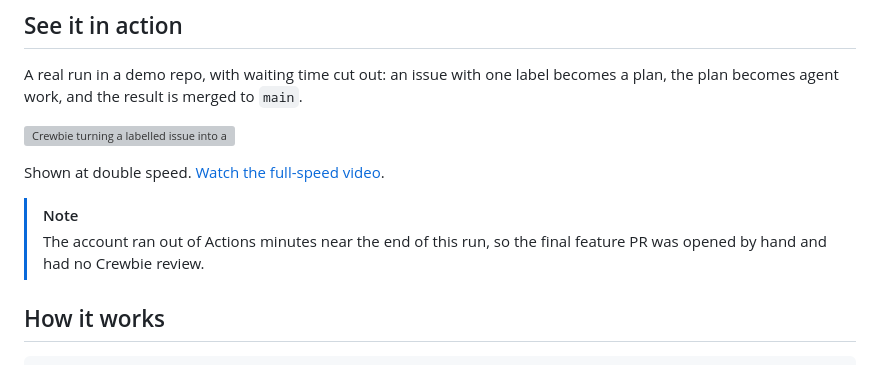
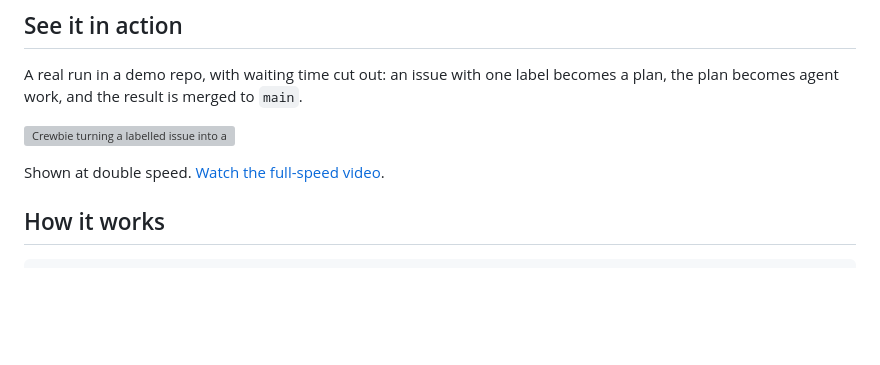
Before and after one commit to mvanderbend-msoft/crewbie, a Markdown page: README.md, the part around the change. GitHub-like rendering; blank space fills up the shorter version; grey boxes are pictures that could not be loaded.

Commit message:
Remove the Actions minutes note from the demo section
Co-authored-by: Copilot <223556219+Copilot@users.noreply.github.com>
Copilot-Session: 30cd1968-58b6-4800-b554-8fcce9aa58ba

```diff
--- a/README.md
+++ b/README.md
@@ -44,10 +44,6 @@ becomes a plan, the plan becomes agent work, and the result is merged to `main`.
 [![Crewbie turning a labelled issue into a plan, agent work and a merged change](https://raw.githubusercontent.com/mvanderbend-msoft/crewbie/main/.github/assets/crewbie-demo.gif)](https://github.com/user-attachments/assets/1cb92557-9156-4bfb-ac47-89c453932c23)
 
 Shown at double speed. [Watch the full-speed video](https://github.com/user-attachments/assets/1cb92557-9156-4bfb-ac47-89c453932c23).
-
-> [!NOTE]
-> The account ran out of Actions minutes near the end of this run, so the final
-> feature PR was opened by hand and had no Crewbie review.
 
 ## How it works
 
```
